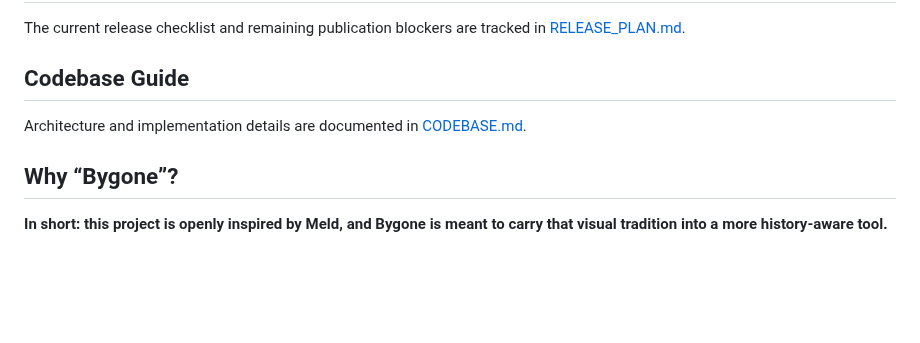
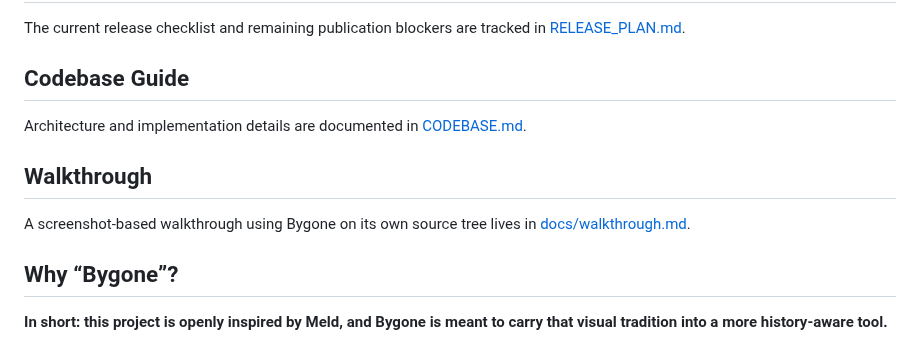
Before and after one commit to davidmashburn/bygone, a Markdown page: README.md, the part around the change. Rendered like a GitHub page; blank space fills up the shorter version.

Commit message:
Add walkthrough and refresh UI screenshots

```diff
--- a/README.md
+++ b/README.md
@@ -214,6 +214,10 @@ The current release checklist and remaining publication blockers are tracked in
 
 Architecture and implementation details are documented in [CODEBASE.md](./CODEBASE.md).
 
+## Walkthrough
+
+A screenshot-based walkthrough using Bygone on its own source tree lives in [docs/walkthrough.md](./docs/walkthrough.md).
+
 ## Why “Bygone”?
 
 **In short: this project is openly inspired by Meld, and Bygone is meant to carry that visual tradition into a more history-aware tool.**
```
Also changed, not shown: docs/walkthrough.md (added, +103 -0 lines), media/walkthrough/direct-file-diff.png (added), media/walkthrough/directory-history.png (added), media/walkthrough/file-history.png (added).
